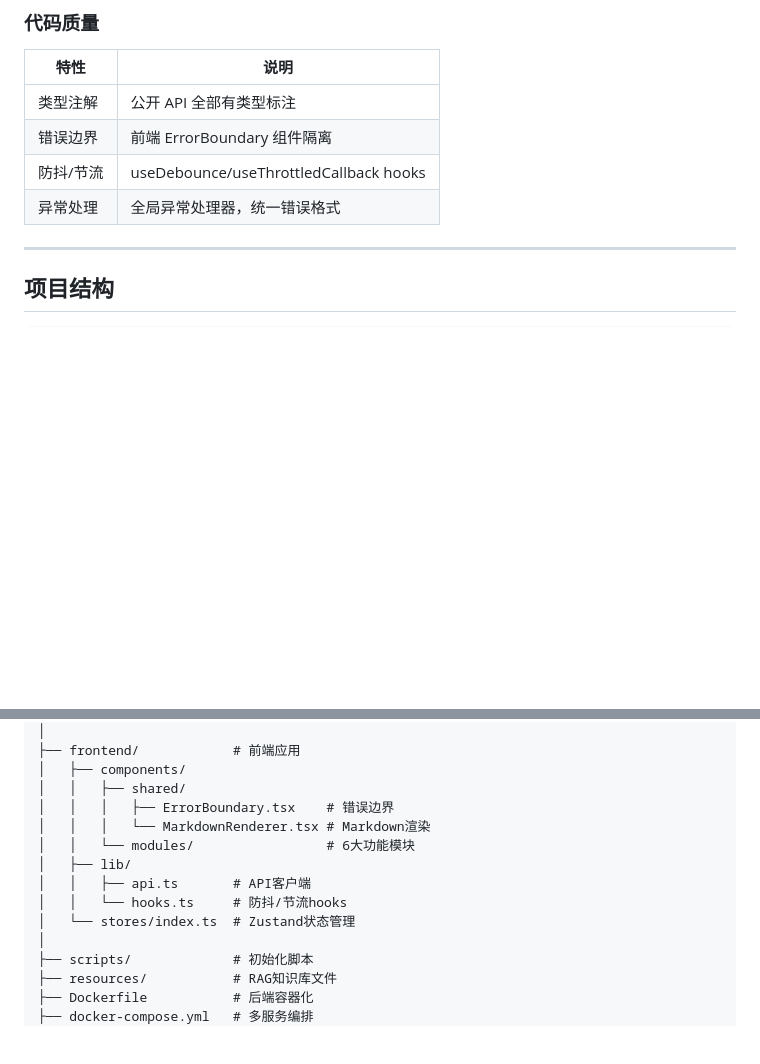
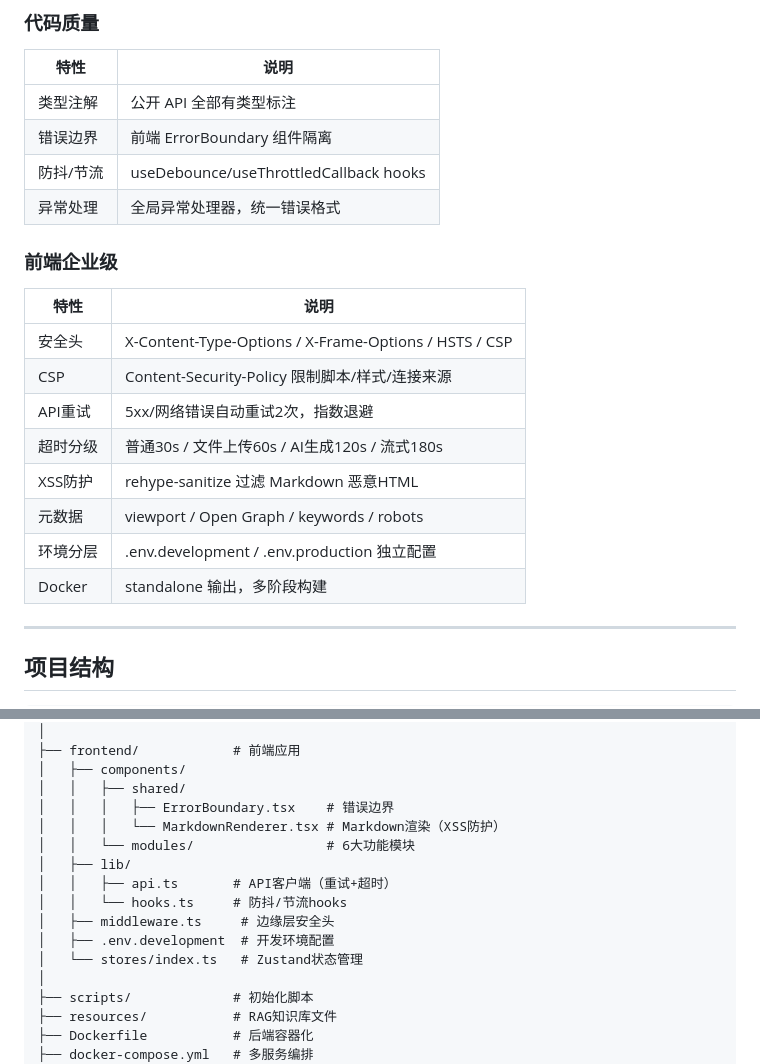
Before and after one commit to joker-Lck/ai_learning, a Markdown page: README.md, 2 parts joined by grey strips. Rendered like a GitHub page; blank space fills up the shorter version.

```diff
--- a/README.md
+++ b/README.md
@@ -1495,6 +1495,19 @@ def search_similar_questions(self, question_text, limit=5):
 | 错误边界 | 前端 ErrorBoundary 组件隔离 |
 | 防抖/节流 | useDebounce/useThrottledCallback hooks |
 | 异常处理 | 全局异常处理器，统一错误格式 |
+
+### 前端企业级
+
+| 特性 | 说明 |
+|------|------|
+| 安全头 | X-Content-Type-Options / X-Frame-Options / HSTS / CSP |
+| CSP | Content-Security-Policy 限制脚本/样式/连接来源 |
+| API重试 | 5xx/网络错误自动重试2次，指数退避 |
+| 超时分级 | 普通30s / 文件上传60s / AI生成120s / 流式180s |
+| XSS防护 | rehype-sanitize 过滤 Markdown 恶意HTML |
+| 元数据 | viewport / Open Graph / keywords / robots |
+| 环境分层 | .env.development / .env.production 独立配置 |
+| Docker | standalone 输出，多阶段构建 |
 
 ---
 
@@ -1536,12 +1549,14 @@ def search_similar_questions(self, question_text, limit=5):
 │   ├── components/
 │   │   ├── shared/
 │   │   │   ├── ErrorBoundary.tsx    # 错误边界
-│   │   │   └── MarkdownRenderer.tsx # Markdown渲染
+│   │   │   └── MarkdownRenderer.tsx # Markdown渲染（XSS防护）
 │   │   └── modules/                 # 6大功能模块
 │   ├── lib/
-│   │   ├── api.ts       # API客户端
+│   │   ├── api.ts       # API客户端（重试+超时）
 │   │   └── hooks.ts     # 防抖/节流hooks
-│   └── stores/index.ts  # Zustand状态管理
+│   ├── middleware.ts     # 边缘层安全头
+│   ├── .env.development  # 开发环境配置
+│   └── stores/index.ts   # Zustand状态管理
 │
 ├── scripts/             # 初始化脚本
 ├── resources/           # RAG知识库文件
```
Also changed, not shown: 系统开发说明书.md (+35 -0 lines).
